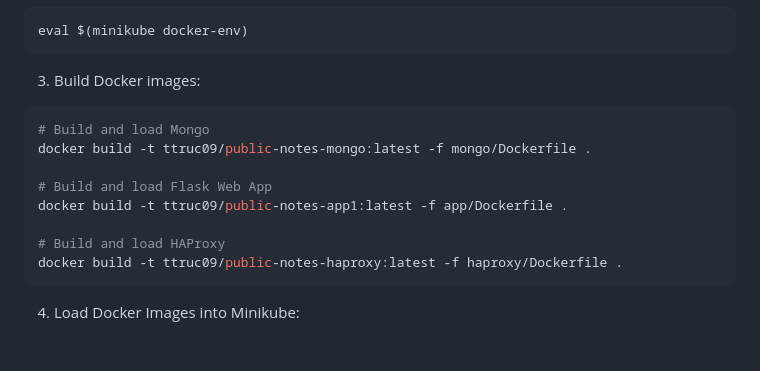
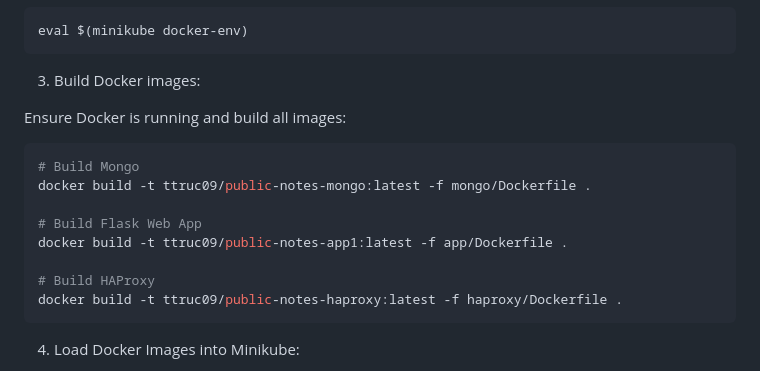
Before and after one commit to thanhtruc090699/-cloud_computing_project, a Markdown page: README.md, the part around one of its changes. Drawn GitHub-style; blank space fills up the shorter version.

````diff
--- a/README.md
+++ b/README.md
@@ -73,14 +73,16 @@ eval $(minikube docker-env)
 
 3. Build Docker images:
 
+Ensure Docker is running and build all images:
+
 ```bash
-# Build and load Mongo
+# Build Mongo
 docker build -t ttruc09/public-notes-mongo:latest -f mongo/Dockerfile .
 
-# Build and load Flask Web App
+# Build Flask Web App
 docker build -t ttruc09/public-notes-app1:latest -f app/Dockerfile .
 
-# Build and load HAProxy
+# Build HAProxy
 docker build -t ttruc09/public-notes-haproxy:latest -f haproxy/Dockerfile .
 ```
 4. Load Docker Images into Minikube:
````
Also changed, not shown: other parts of README.md (+1 -1 lines).
